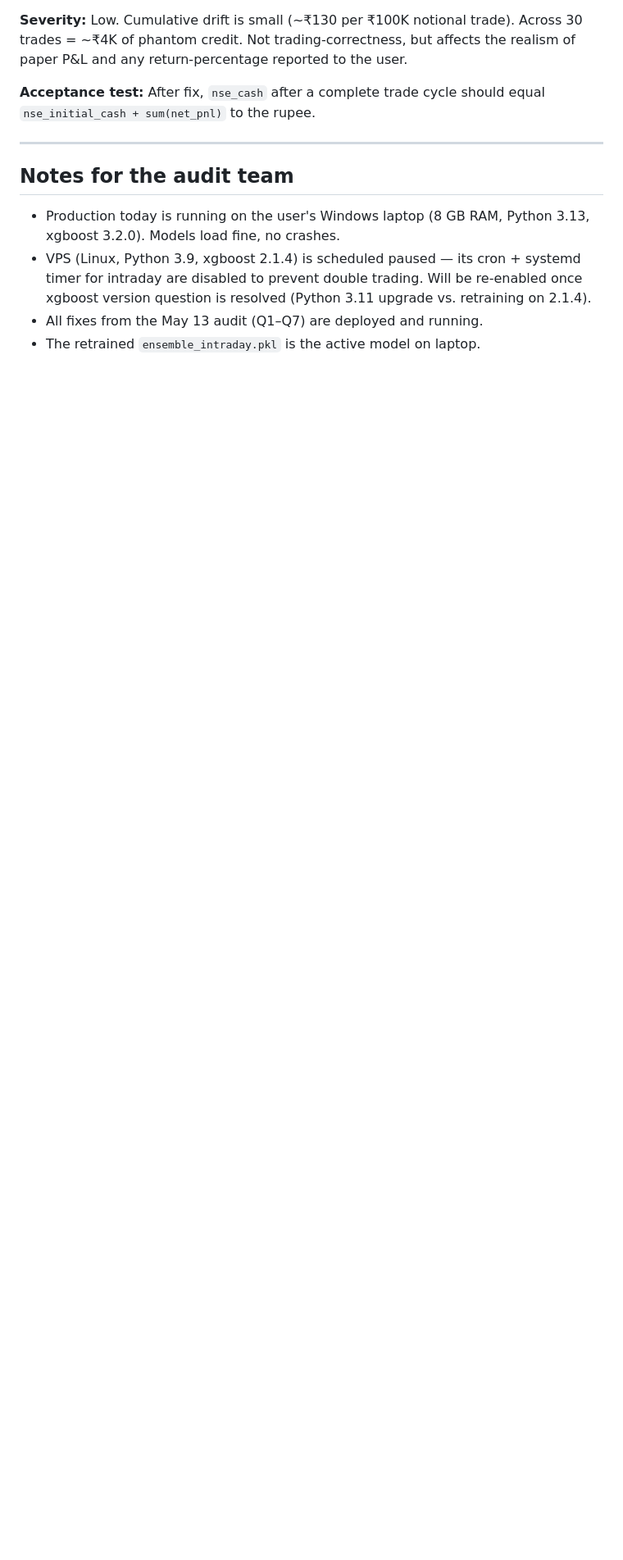
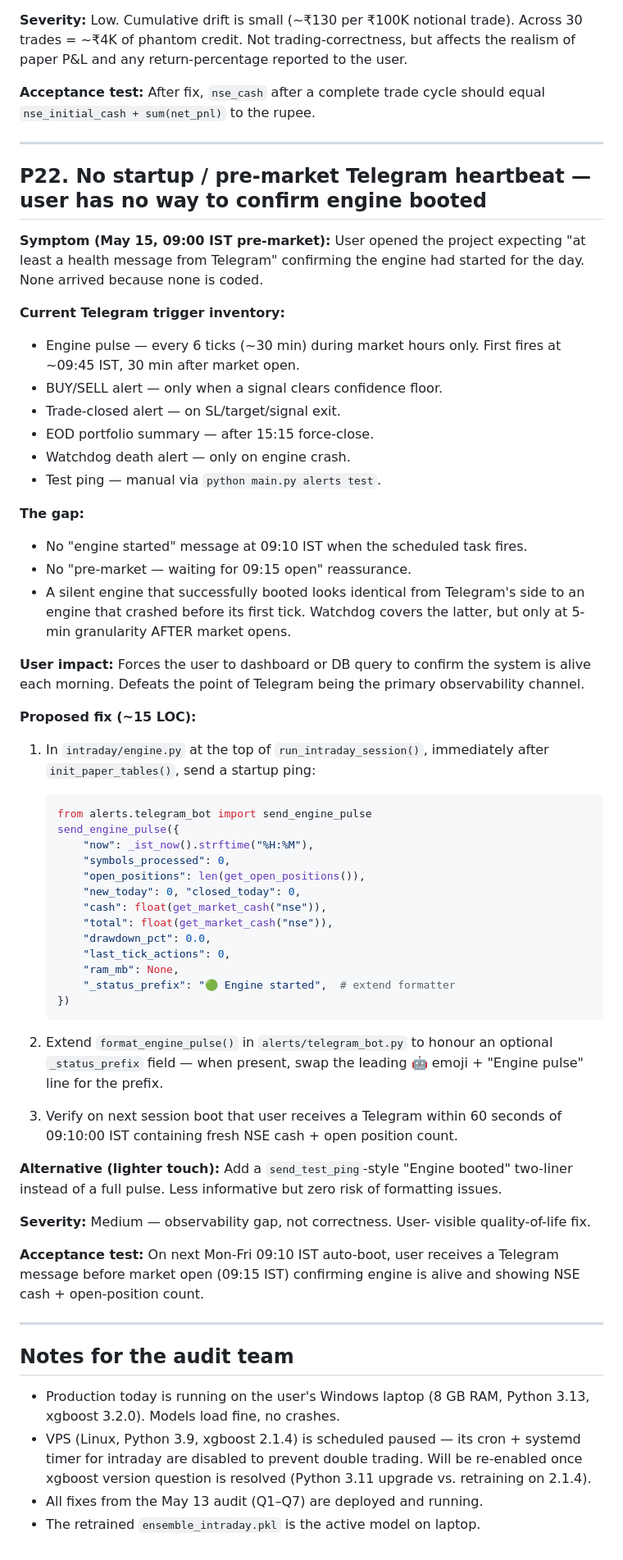
Before and after one commit to aditya2529/AI-Stock-Market-Analyzer, a Markdown page: PENDING_AUDIT_FIXES.md, the part around the change. Shown at 82% size. GitHub-like rendering; blank space fills up the shorter version.

Commit message:
audit-pending: P22 — no startup/pre-market Telegram heartbeat
User opened the project at 09:00 IST on Fri May 15 expecting a Telegram
confirmation that the engine had auto-booted. None arrived because the
trigger doesn't exist in code — engine pulses only start firing 30 min
after market open. Silent successful boot looks identical to a silent
crashed boot from the user's phone.

Proposed: send_engine_pulse at start of run_intraday_session with a
_status_prefix override, so user gets a "🟢 Engine started" message
within 60s of 09:10 IST task fire.

Co-Authored-By: Claude Sonnet 4.6 <noreply@anthropic.com>

````diff
--- a/PENDING_AUDIT_FIXES.md
+++ b/PENDING_AUDIT_FIXES.md
@@ -890,6 +890,75 @@ cycle should equal `nse_initial_cash + sum(net_pnl)` to the rupee.
 
 ---
 
+## P22. No startup / pre-market Telegram heartbeat — user has no way to confirm engine booted
+
+**Symptom (May 15, 09:00 IST pre-market):** User opened the project
+expecting "at least a health message from Telegram" confirming the
+engine had started for the day. None arrived because none is coded.
+
+**Current Telegram trigger inventory:**
+- Engine pulse — every 6 ticks (~30 min) during market hours only.
+  First fires at ~09:45 IST, 30 min after market open.
+- BUY/SELL alert — only when a signal clears confidence floor.
+- Trade-closed alert — on SL/target/signal exit.
+- EOD portfolio summary — after 15:15 force-close.
+- Watchdog death alert — only on engine crash.
+- Test ping — manual via `python main.py alerts test`.
+
+**The gap:**
+- No "engine started" message at 09:10 IST when the scheduled task fires.
+- No "pre-market — waiting for 09:15 open" reassurance.
+- A silent engine that successfully booted looks identical from
+  Telegram's side to an engine that crashed before its first tick.
+  Watchdog covers the latter, but only at 5-min granularity AFTER
+  market opens.
+
+**User impact:** Forces the user to dashboard or DB query to confirm
+the system is alive each morning. Defeats the point of Telegram
+being the primary observability channel.
+
+**Proposed fix (~15 LOC):**
+
+1. In `intraday/engine.py` at the top of `run_intraday_session()`,
+   immediately after `init_paper_tables()`, send a startup ping:
+
+   ```python
+   from alerts.telegram_bot import send_engine_pulse
+   send_engine_pulse({
+       "now": _ist_now().strftime("%H:%M"),
+       "symbols_processed": 0,
+       "open_positions": len(get_open_positions()),
+       "new_today": 0, "closed_today": 0,
+       "cash": float(get_market_cash("nse")),
+       "total": float(get_market_cash("nse")),
+       "drawdown_pct": 0.0,
+       "last_tick_actions": 0,
+       "ram_mb": None,
+       "_status_prefix": "🟢 Engine started",  # extend formatter
+   })
+   ```
+
+2. Extend `format_engine_pulse()` in `alerts/telegram_bot.py` to
+   honour an optional `_status_prefix` field — when present, swap
+   the leading 🤖 emoji + "Engine pulse" line for the prefix.
+
+3. Verify on next session boot that user receives a Telegram within
+   60 seconds of 09:10:00 IST containing fresh NSE cash + open
+   position count.
+
+**Alternative (lighter touch):** Add a `send_test_ping`-style "Engine
+booted" two-liner instead of a full pulse. Less informative but
+zero risk of formatting issues.
+
+**Severity:** Medium — observability gap, not correctness. User-
+visible quality-of-life fix.
+
+**Acceptance test:** On next Mon-Fri 09:10 IST auto-boot, user receives
+a Telegram message before market open (09:15 IST) confirming engine
+is alive and showing NSE cash + open-position count.
+
+---
+
 ## Notes for the audit team
 
 - Production today is running on the user's Windows laptop (8 GB RAM,
````
